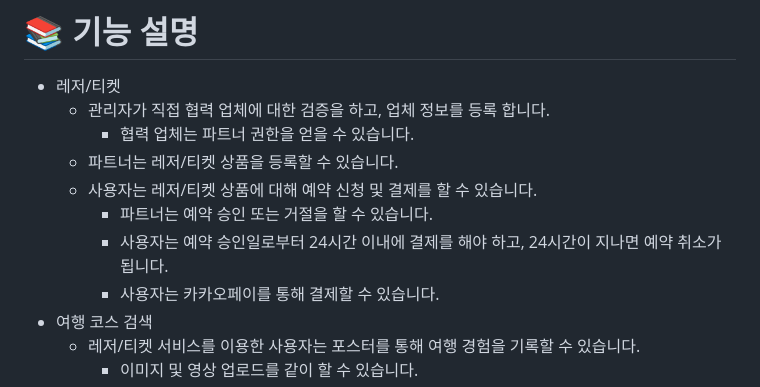
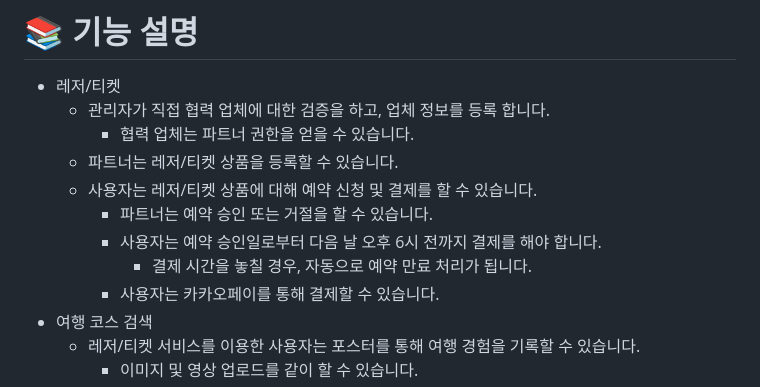
Before and after one commit to kimdanbin/travel-shooting, a Markdown page: README.md, the part around the change. GitHub-like rendering.

```diff
--- a/README.md
+++ b/README.md
@@ -21,7 +21,8 @@
   - 파트너는 레저/티켓 상품을 등록할 수 있습니다.
   - 사용자는 레저/티켓 상품에 대해 예약 신청 및 결제를 할 수 있습니다.
     - 파트너는 예약 승인 또는 거절을 할 수 있습니다.
-    - 사용자는 예약 승인일로부터 24시간 이내에 결제를 해야 하고, 24시간이 지나면 예약 취소가 됩니다.
+    - 사용자는 예약 승인일로부터 다음 날 오후 6시 전까지 결제를 해야 합니다.
+      - 결제 시간을 놓칠 경우, 자동으로 예약 만료 처리가 됩니다.
     - 사용자는 카카오페이를 통해 결제할 수 있습니다.
 - 여행 코스 검색
   - 레저/티켓 서비스를 이용한 사용자는 포스터를 통해 여행 경험을 기록할 수 있습니다.
```
